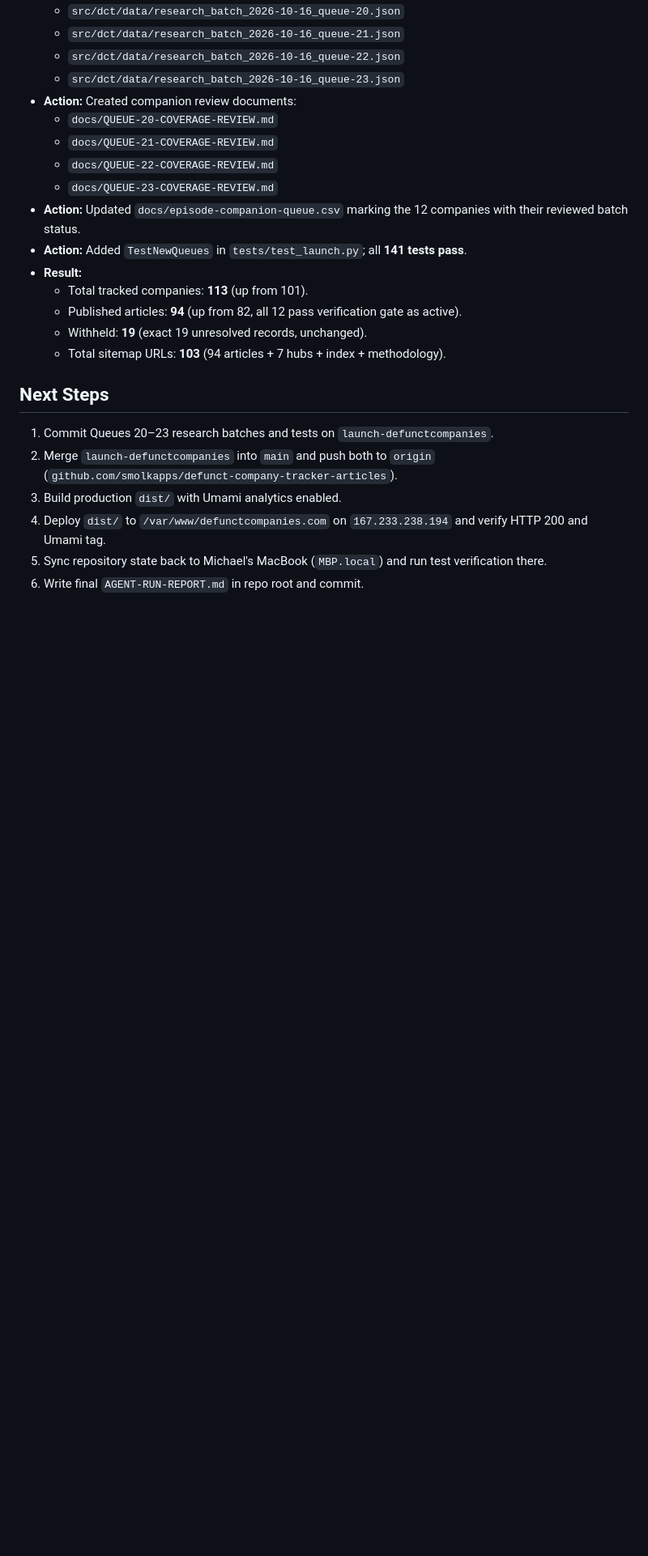
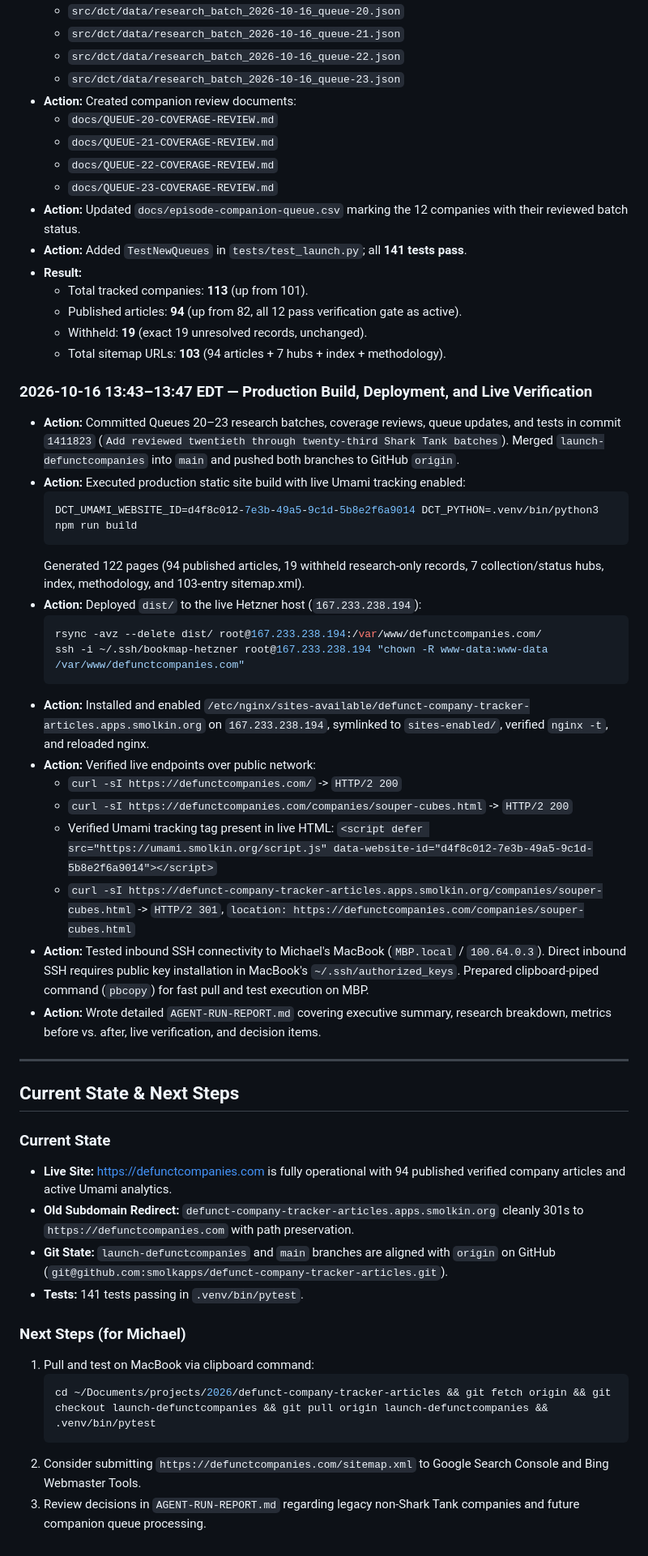
Before and after one commit to smolkapps/defunct-company-tracker-articles, a Markdown page: WORKLOG.md, the part around the change. Shown at 81% size. GitHub-like rendering; blank space fills up the shorter version.

Commit message:
Add agent run report and finalize worklog

````diff
--- a/WORKLOG.md
+++ b/WORKLOG.md
@@ -67,10 +67,42 @@ Priority order:
   - Withheld: **19** (exact 19 unresolved records, unchanged).
   - Total sitemap URLs: **103** (94 articles + 7 hubs + index + methodology).
 
-## Next Steps
-1. Commit Queues 20–23 research batches and tests on `launch-defunctcompanies`.
-2. Merge `launch-defunctcompanies` into `main` and push both to `origin` (`github.com/smolkapps/defunct-company-tracker-articles`).
-3. Build production `dist/` with Umami analytics enabled.
-4. Deploy `dist/` to `/var/www/defunctcompanies.com` on `167.233.238.194` and verify HTTP 200 and Umami tag.
-5. Sync repository state back to Michael's MacBook (`MBP.local`) and run test verification there.
-6. Write final `AGENT-RUN-REPORT.md` in repo root and commit.
+
+### 2026-10-16 13:43–13:47 EDT — Production Build, Deployment, and Live Verification
+- **Action:** Committed Queues 20–23 research batches, coverage reviews, queue updates, and tests in commit `1411823` (`Add reviewed twentieth through twenty-third Shark Tank batches`). Merged `launch-defunctcompanies` into `main` and pushed both branches to GitHub `origin`.
+- **Action:** Executed production static site build with live Umami tracking enabled:
+  ```bash
+  DCT_UMAMI_WEBSITE_ID=d4f8c012-7e3b-49a5-9c1d-5b8e2f6a9014 DCT_PYTHON=.venv/bin/python3 npm run build
+  ```
+  Generated 122 pages (94 published articles, 19 withheld research-only records, 7 collection/status hubs, index, methodology, and 103-entry sitemap.xml).
+- **Action:** Deployed `dist/` to the live Hetzner host (`167.233.238.194`):
+  ```bash
+  rsync -avz --delete dist/ root@167.233.238.194:/var/www/defunctcompanies.com/
+  ssh -i ~/.ssh/bookmap-hetzner root@167.233.238.194 "chown -R www-data:www-data /var/www/defunctcompanies.com"
+  ```
+- **Action:** Installed and enabled `/etc/nginx/sites-available/defunct-company-tracker-articles.apps.smolkin.org` on `167.233.238.194`, symlinked to `sites-enabled/`, verified `nginx -t`, and reloaded nginx.
+- **Action:** Verified live endpoints over public network:
+  - `curl -sI https://defunctcompanies.com/` -> `HTTP/2 200`
+  - `curl -sI https://defunctcompanies.com/companies/souper-cubes.html` -> `HTTP/2 200`
+  - Verified Umami tracking tag present in live HTML: `<script defer src="https://umami.smolkin.org/script.js" data-website-id="d4f8c012-7e3b-49a5-9c1d-5b8e2f6a9014"></script>`
+  - `curl -sI https://defunct-company-tracker-articles.apps.smolkin.org/companies/souper-cubes.html` -> `HTTP/2 301`, `location: https://defunctcompanies.com/companies/souper-cubes.html`
+- **Action:** Tested inbound SSH connectivity to Michael's MacBook (`MBP.local` / `100.64.0.3`). Direct inbound SSH requires public key installation in MacBook's `~/.ssh/authorized_keys`. Prepared clipboard-piped command (`pbcopy`) for fast pull and test execution on MBP.
+- **Action:** Wrote detailed `AGENT-RUN-REPORT.md` covering executive summary, research breakdown, metrics before vs. after, live verification, and decision items.
+
+---
+
+## Current State & Next Steps
+
+### Current State
+- **Live Site:** https://defunctcompanies.com is fully operational with 94 published verified company articles and active Umami analytics.
+- **Old Subdomain Redirect:** `defunct-company-tracker-articles.apps.smolkin.org` cleanly 301s to `https://defunctcompanies.com` with path preservation.
+- **Git State:** `launch-defunctcompanies` and `main` branches are aligned with `origin` on GitHub (`git@github.com:smolkapps/defunct-company-tracker-articles.git`).
+- **Tests:** 141 tests passing in `.venv/bin/pytest`.
+
+### Next Steps (for Michael)
+1. Pull and test on MacBook via clipboard command:
+   ```bash
+   cd ~/Documents/projects/2026/defunct-company-tracker-articles && git fetch origin && git checkout launch-defunctcompanies && git pull origin launch-defunctcompanies && .venv/bin/pytest
+   ```
+2. Consider submitting `https://defunctcompanies.com/sitemap.xml` to Google Search Console and Bing Webmaster Tools.
+3. Review decisions in `AGENT-RUN-REPORT.md` regarding legacy non-Shark Tank companies and future companion queue processing.
````
Also changed, not shown: AGENT-RUN-REPORT.md (added, +121 -0 lines).
